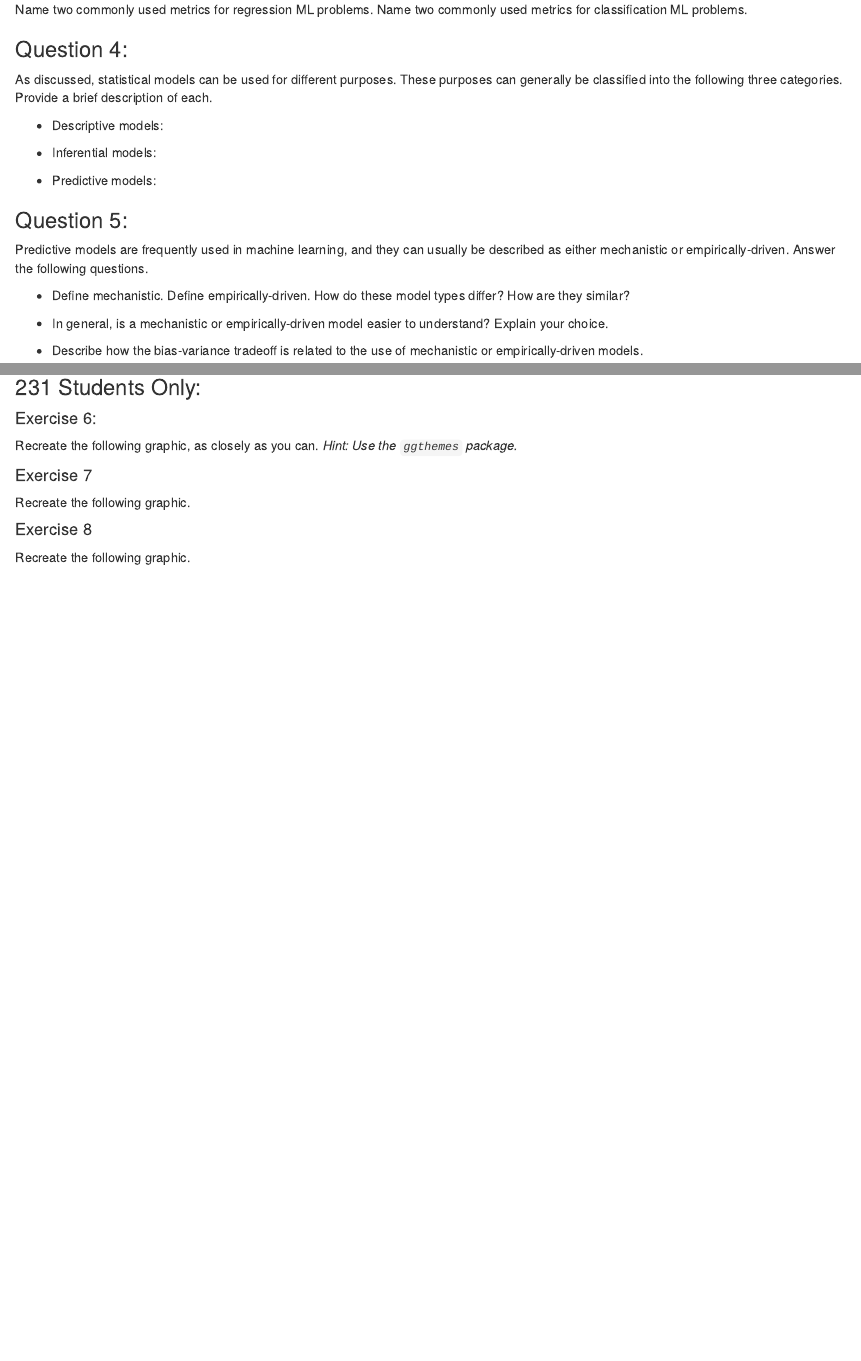
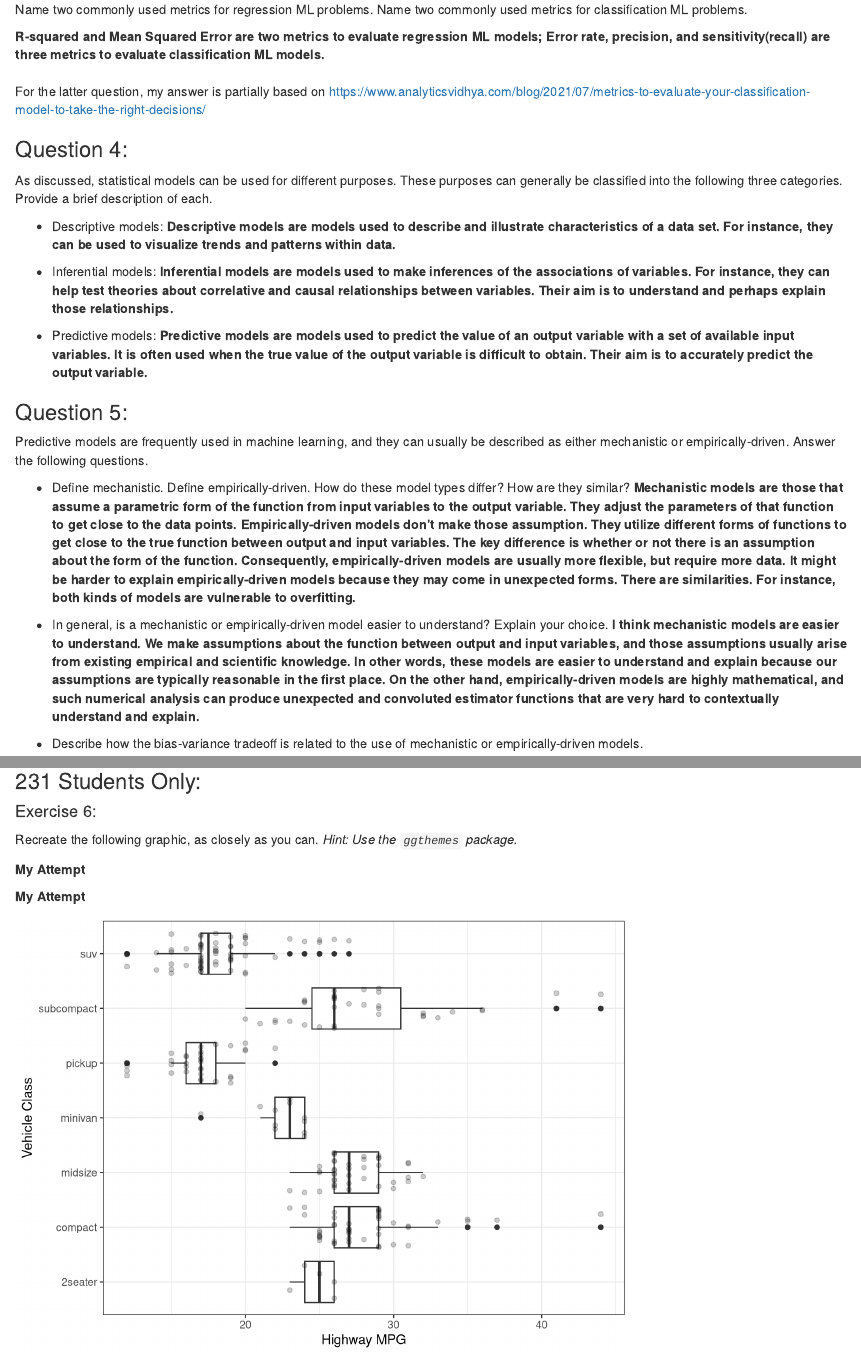
Before and after one commit to depressionsbeach/pstats131_hw1, an R Markdown document (hw1.rmd): the page in a window 1100 px wide, from 430 px down, and a second part further down, joined at a grey line. Rendered offline with R 4.5, knitr and Pandoc, with nearby package versions.

````diff
--- a/hw1.rmd
+++ b/hw1.rmd
@@ -31,6 +31,11 @@
 
 Name two commonly used metrics for regression ML problems. Name two
 commonly used metrics for classification ML problems.
+
+**R-squared and Mean Squared Error are two metrics to evaluate regression ML models; Error rate, precision, and sensitivity(recall) are three metrics to evaluate classification ML models.**
+<br /><br />
+For the latter question, my answer is partially based on https://www.analyticsvidhya.com/blog/2021/07/metrics-to-evaluate-your-classification-model-to-take-the-right-decisions/
+
 :::
 
 ::: {#question-4 .section .level3}
@@ -41,10 +46,13 @@
 categories. Provide a brief description of each.
 
 -   Descriptive models:
+**Descriptive models are models used to describe and illustrate characteristics of a data set. For instance, they can be used to visualize trends and patterns within data.**
 
 -   Inferential models:
+**Inferential models are models used to make inferences of the associations of variables. For instance, they can help test theories about correlative and causal relationships between variables. Their aim is to understand and perhaps explain those relationships.**
 
 -   Predictive models:
+**Predictive models are models used to predict the value of an output variable with a set of available input variables. It is often used when the true value of the output variable is difficult to obtain. Their aim is to accurately predict the output variable.**
 :::
 
 ::: {#question-5 .section .level3}
@@ -56,9 +64,13 @@
 
 -   Define mechanistic. Define empirically-driven. How do these model
     types differ? How are they similar?
+    **Mechanistic models are those that assume a parametric form of the function from input variables to the output variable. They adjust the parameters of that function to get close to the data points. Empirically-driven models don't make those assumption. They utilize different forms of functions to get close to the true function between output and input variables.**
+    **The key difference is whether or not there is an assumption about the form of the function. Consequently, empirically-driven models are usually more flexible, but require more data. It might be harder to explain empirically-driven models because they may come in unexpected forms.**
+    **There are similarities. For instance, both kinds of models are vulnerable to overfitting.**
 
 -   In general, is a mechanistic or empirically-driven model easier to
     understand? Explain your choice.
+    **I think mechanistic models are easier to understand. We make assumptions about the function between output and input variables, and those assumptions usually arise from existing empirical and scientific knowledge. In other words, these models are easier to understand and explain because our assumptions are typically reasonable in the first place. On the other hand, empirically-driven models are highly mathematical, and such numerical analysis can produce unexpected and convoluted estimator functions that are very hard to contextually understand and explain. **
 
 -   Describe how the bias-variance tradeoff is related to the use of
     mechanistic or empirically-driven models.
@@ -215,3 +225,18 @@
 Recreate the following graphic, as closely as you can. *Hint: Use the
 `ggthemes` package.*
 
+**My Attempt**
+```{r, echo=FALSE, message=FALSE}
+#install.packages('ggthemes')
+library(ggthemes)
+
+```
+**My Attempt**
+```{r, echo=FALSE}
+mpg %>%
+  ggplot(aes(x = class, y = hwy)) +
+  geom_boxplot() + theme_bw()+ geom_point(position = position_dodge2(width = 0.75), alpha = 0.2)+
+  coord_flip() +
+  labs(y = 'Highway MPG', x = 'Vehicle Class')
+
+#position_dodge2(width = c(0.8, 0.2)), alpha = 0.2)
````
Also changed, not shown: hw1.rmd (28 more changed lines).
